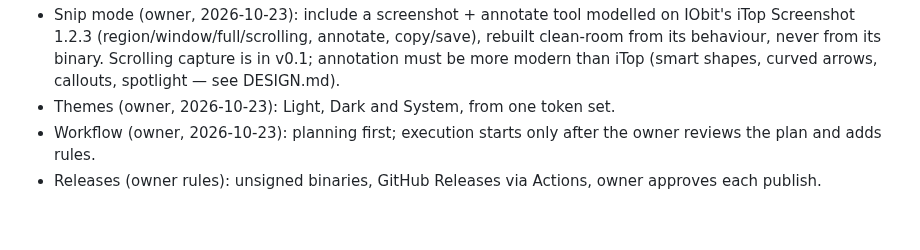
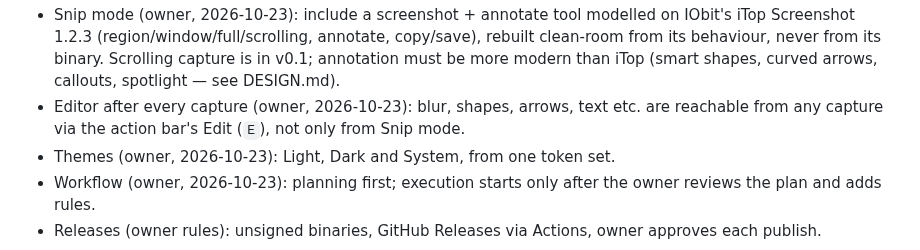
Before and after one commit to AmerAlreyahi/OpenCircle, a Markdown page: AGENTS.md, the part around the change. GitHub-like rendering; blank space fills up the shorter version.

```diff
--- a/AGENTS.md
+++ b/AGENTS.md
@@ -91,6 +91,9 @@ production systems.
   copy/save), rebuilt clean-room from its behaviour, never from its binary.
   Scrolling capture is in v0.1; annotation must be more modern than iTop
   (smart shapes, curved arrows, callouts, spotlight — see DESIGN.md).
+- Editor after every capture (owner, 2026-10-23): blur, shapes, arrows,
+  text etc. are reachable from any capture via the action bar's Edit (`E`),
+  not only from Snip mode.
 - Themes (owner, 2026-10-23): Light, Dark and System, from one token set.
 - Workflow (owner, 2026-10-23): planning first; execution starts only after
   the owner reviews the plan and adds rules.
```
Also changed, not shown: README.md (+4 -3 lines), gallery/README.md (+1 -1 lines), gallery/01-circle-to-search.png.
